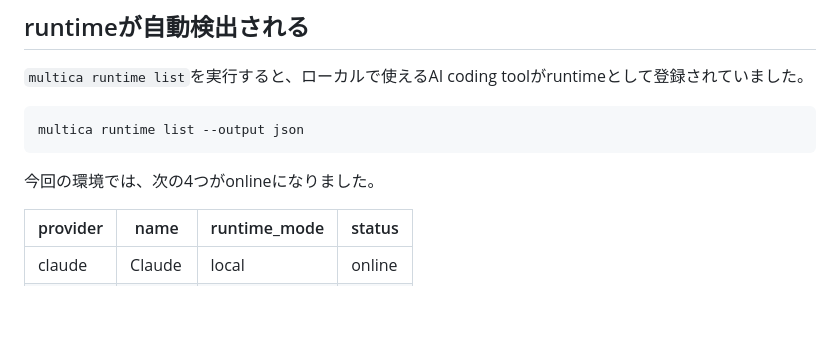
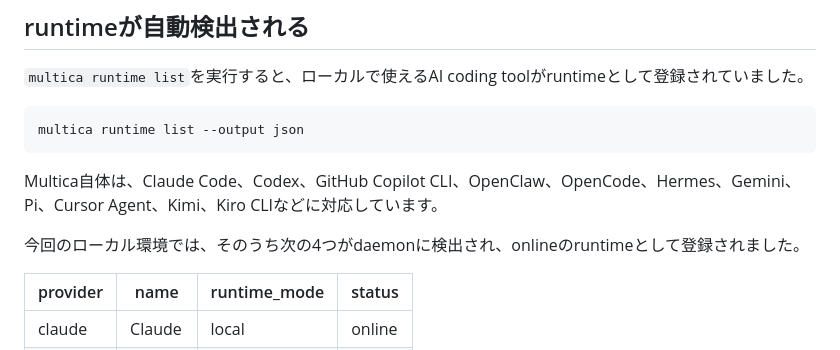
Before and after one commit to yamazaki-yuki-23/qiita-tech-blogs, a Markdown page: public/2026-05-multica-ai-agent-platform.md, the part around the change. GitHub-like rendering; blank space fills up the shorter version.

Commit message:
Clarify Multica runtime detection

````diff
--- a/public/2026-05-multica-ai-agent-platform.md
+++ b/public/2026-05-multica-ai-agent-platform.md
@@ -180,7 +180,9 @@ setup後は、Web UIのRuntimes画面でもローカルruntimeがonlineになっ
 multica runtime list --output json
 ```
 
-今回の環境では、次の4つがonlineになりました。
+Multica自体は、Claude Code、Codex、GitHub Copilot CLI、OpenClaw、OpenCode、Hermes、Gemini、Pi、Cursor Agent、Kimi、Kiro CLIなどに対応しています。
+
+今回のローカル環境では、そのうち次の4つがdaemonに検出され、onlineのruntimeとして登録されました。
 
 | provider | name | runtime_mode | status |
 |---|---|---|---|
````
